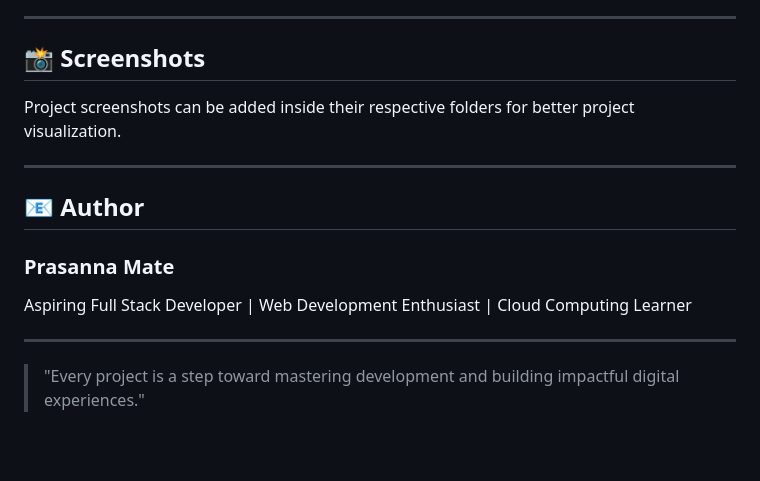
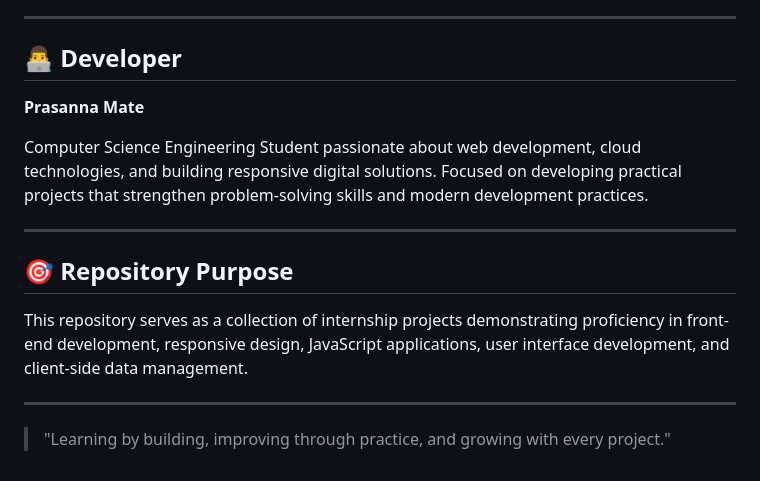
Before and after one commit to Prasanna-cyber77/Oasis_Projects, a Markdown page: README.md, the part around the change. GitHub-like rendering; blank space fills up the shorter version.

Commit message:
Revise README structure and author details
Updated README to reflect new sections and author information.

```diff
--- a/README.md
+++ b/README.md
@@ -137,18 +137,18 @@ Through these projects, practical experience was gained in:
 
 ---
 
-## 📸 Screenshots
+## 👨‍💻 Developer
 
-Project screenshots can be added inside their respective folders for better project visualization.
+**Prasanna Mate**
+
+Computer Science Engineering Student passionate about web development, cloud technologies, and building responsive digital solutions. Focused on developing practical projects that strengthen problem-solving skills and modern development practices.
 
 ---
 
-## 📧 Author
+## 🎯 Repository Purpose
 
-### Prasanna Mate
-
-Aspiring Full Stack Developer | Web Development Enthusiast | Cloud Computing Learner
+This repository serves as a collection of internship projects demonstrating proficiency in front-end development, responsive design, JavaScript applications, user interface development, and client-side data management.
 
 ---
 
-> "Every project is a step toward mastering development and building impactful digital experiences."
+> "Learning by building, improving through practice, and growing with every project."
```
